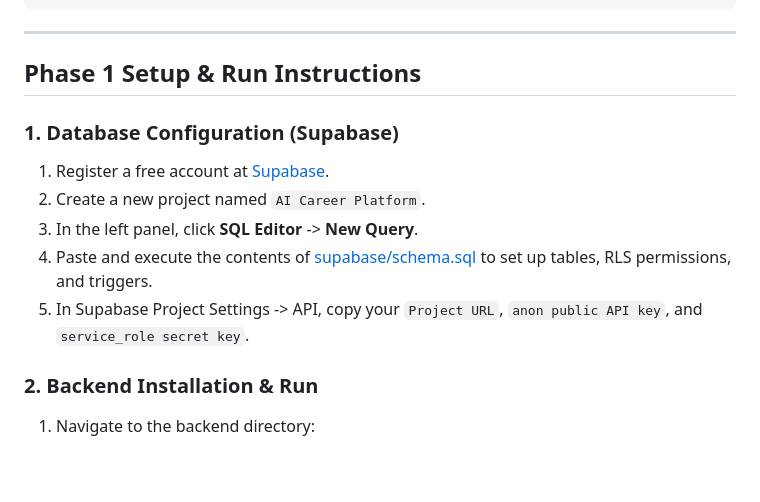
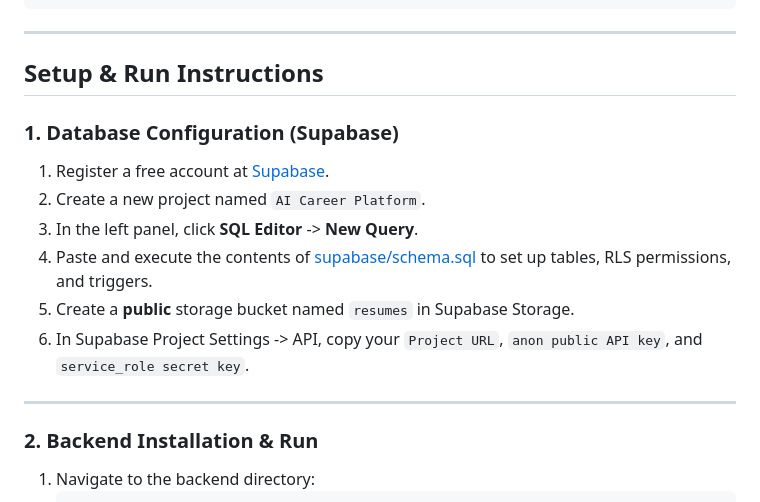
Before and after one commit to Karthik-nimmani/AI-Career-Platform, a Markdown page: README.md, the part around one of its changes. GitHub-like rendering; blank space fills up the shorter version.

```diff
--- a/README.md
+++ b/README.md
@@ -53,14 +75,17 @@ ai-career-platform/
 
 ---
 
-## Phase 1 Setup & Run Instructions
+## Setup & Run Instructions
 
 ### 1. Database Configuration (Supabase)
 1. Register a free account at [Supabase](https://supabase.com/).
 2. Create a new project named `AI Career Platform`.
 3. In the left panel, click **SQL Editor** -> **New Query**.
 4. Paste and execute the contents of [supabase/schema.sql](file:///e:/OneDrive/Desktop/AIC/ai-career-platform/supabase/schema.sql) to set up tables, RLS permissions, and triggers.
-5. In Supabase Project Settings -> API, copy your `Project URL`, `anon public API key`, and `service_role secret key`.
+5. Create a **public** storage bucket named `resumes` in Supabase Storage.
+6. In Supabase Project Settings -> API, copy your `Project URL`, `anon public API key`, and `service_role secret key`.
+
+---
 
 ### 2. Backend Installation & Run
 1. Navigate to the backend directory:
```
Also changed, not shown: other parts of README.md (+90 -49 lines).
